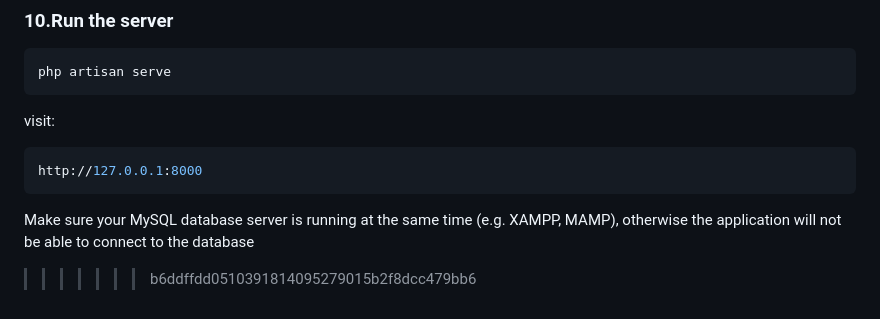
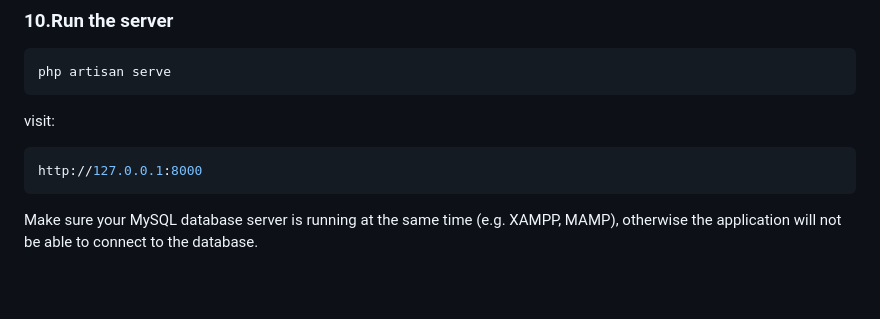
Before and after one commit to mdnayemmolla077-hue/book-tracker, a Markdown page: README.md, the part around one of its changes. Drawn GitHub-style; blank space fills up the shorter version.

````diff
--- a/README.md
+++ b/README.md
@@ -131,5 +80,4 @@ visit:
 ```bash
 http://127.0.0.1:8000
 ```
-Make sure your MySQL database server is running at the same time (e.g. XAMPP, MAMP), otherwise the application will not be able to connect to the database
->>>>>>> b6ddffdd0510391814095279015b2f8dcc479bb6
+Make sure your MySQL database server is running at the same time (e.g. XAMPP, MAMP), otherwise the application will not be able to connect to the database.
````
Also changed, not shown: other parts of README.md (+0 -51 lines).
